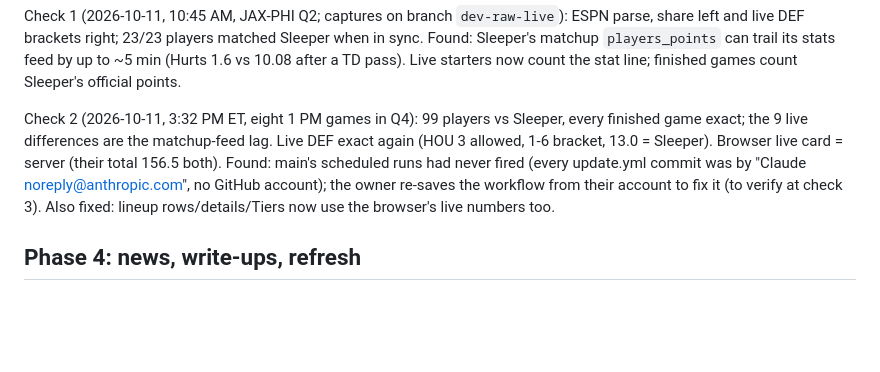
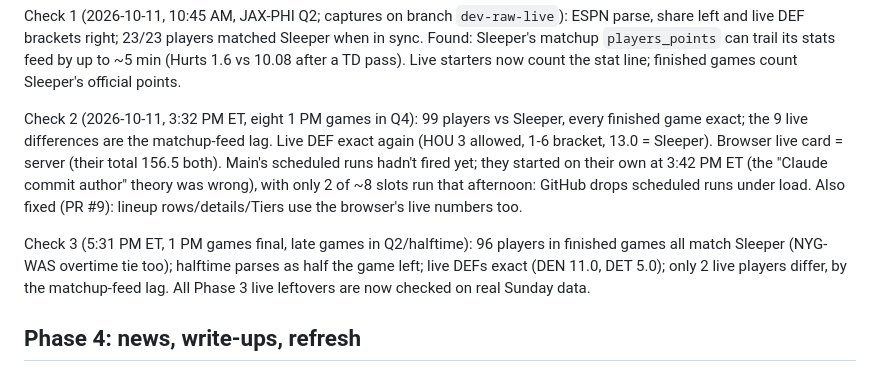
Before and after one commit to carlosa512/Flup, a Markdown page: docs/ROADMAP.md, the part around the change. GitHub-like rendering; blank space fills up the shorter version.

Commit message:
Correct the scheduled-runs note; record live check 3
- Scheduled runs started on their own at 3:42 PM ET: GitHub was late or
  dropping them, not blocked by the commit author (that theory was wrong)
- Check 3: all finished games match Sleeper, halftime and live DEFs right

Co-Authored-By: Claude Opus 5.5 <noreply@anthropic.com>
Claude-Session: https://claude.ai/code/session_01HcujAVC4frfkSgrn6mjUKG

```diff
--- a/docs/ROADMAP.md
+++ b/docs/ROADMAP.md
@@ -194,11 +194,17 @@ games count Sleeper's official points.
 Check 2 (2026-10-11, 3:32 PM ET, eight 1 PM games in Q4): 99 players vs
 Sleeper, every finished game exact; the 9 live differences are the
 matchup-feed lag. Live DEF exact again (HOU 3 allowed, 1-6 bracket, 13.0 =
-Sleeper). Browser live card = server (their total 156.5 both). Found:
-main's scheduled runs had never fired (every update.yml commit was by
-"Claude <noreply@anthropic.com>", no GitHub account); the owner re-saves
-the workflow from their account to fix it (to verify at check 3). Also
-fixed: lineup rows/details/Tiers now use the browser's live numbers too.
+Sleeper). Browser live card = server (their total 156.5 both). Main's
+scheduled runs hadn't fired yet; they started on their own at 3:42 PM ET
+(the "Claude commit author" theory was wrong), with only 2 of ~8 slots
+run that afternoon: GitHub drops scheduled runs under load. Also fixed
+(PR #9): lineup rows/details/Tiers use the browser's live numbers too.
+
+Check 3 (5:31 PM ET, 1 PM games final, late games in Q2/halftime): 96
+players in finished games all match Sleeper (NYG-WAS overtime tie too);
+halftime parses as half the game left; live DEFs exact (DEN 11.0, DET 5.0);
+only 2 live players differ, by the matchup-feed lag. All Phase 3 live
+leftovers are now checked on real Sunday data.
 
 ## Phase 4: news, write-ups, refresh
 - News links per player from RSS/public feeds (ESPN, Pro Football Talk,
```
Also changed, not shown: CLAUDE.md (+5 -5 lines).
